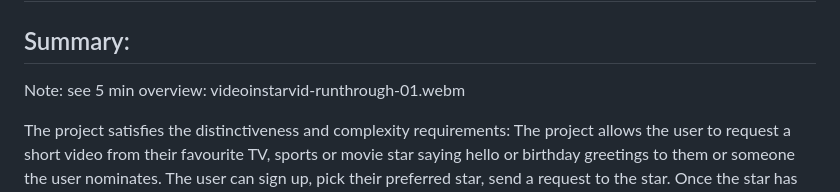
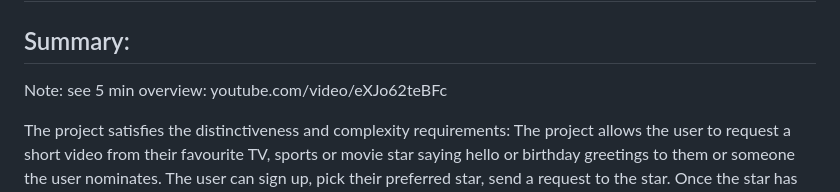
Before and after one commit to alanwallx/cameo-clone, a Markdown page: readme.md, the part around the change. Drawn GitHub-style.

Commit message:
remove video and link to youtube version

```diff
--- a/readme.md
+++ b/readme.md
@@ -2,7 +2,7 @@ Readme
 --------------------------------------
 Summary:
 --------------------------------------
-Note: see 5 min overview: videoinstarvid-runthrough-01.webm
+Note: see 5 min overview: youtube.com/video/eXJo62teBFc
 
 The project satisfies the distinctiveness and complexity requirements:
 The project allows the user to request a short video from their favourite TV, sports or movie star saying hello or birthday greetings to them or someone the user nominates. The user can sign up, pick their preferred star, send a request to the star. Once the star has uploaded the video the user is emailed to tell then that the video is ready and they can link to it or download it. Each user has an profile page where they can view all their closed and pending orders with links to videos where applicable.
```
